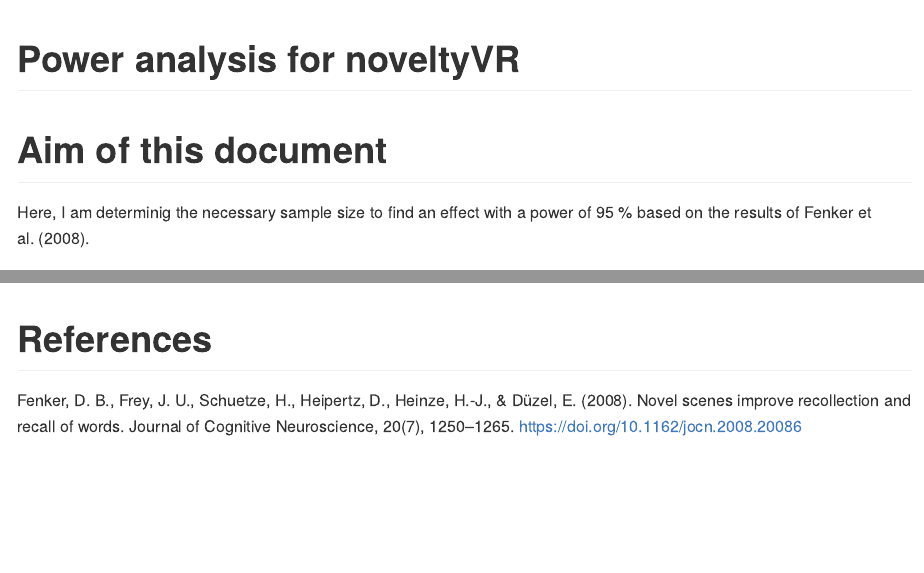
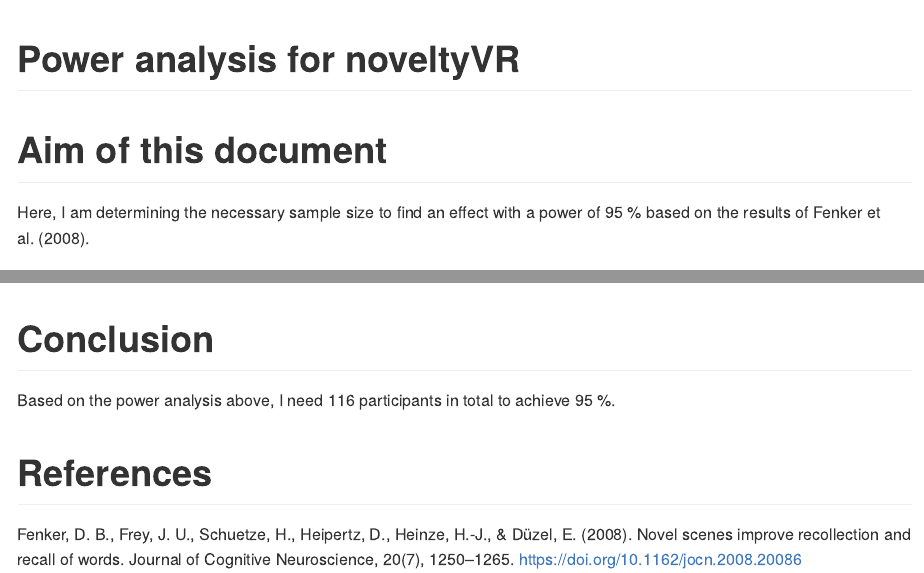
Before and after one commit to JAQuent/noveltyVR, an R Markdown document (preparation/powerAnalysis.Rmd): the page in a window 1100 px wide, from its top, and a second part further down, joined at a grey line. Rendered offline with R 4.5, knitr and Pandoc, with nearby package versions; long lines of code are wrapped.

Commit message:
Preliminary power analysis with added conclusion

````diff
--- a/preparation/powerAnalysis.Rmd
+++ b/preparation/powerAnalysis.Rmd
@@ -11,7 +11,7 @@
 ```
 
 # Aim of this document
-Here, I am determinig the necessary sample size to find an effect with a power of 95 % based on the results of Fenker et al. (2008).
+Here, I am determining the necessary sample size to find an effect with a power of 95 % based on the results of Fenker et al. (2008).
 
 # Libraries
 ```{r}
@@ -50,7 +50,8 @@
 ```
 
 
-
+# Conclusion
+Based on the power analysis above, I need `r n_exp1_remember*2` participants in total to achieve 95 %.
 
 # References
 Fenker, D. B., Frey, J. U., Schuetze, H., Heipertz, D., Heinze, H.-J., & Düzel, E. (2008). Novel scenes improve recollection and recall of words. Journal of Cognitive Neuroscience, 20(7), 1250–1265. https://doi.org/10.1162/jocn.2008.20086
````
Also changed, not shown: preparation/powerAnalysis.md, 1 other file.
